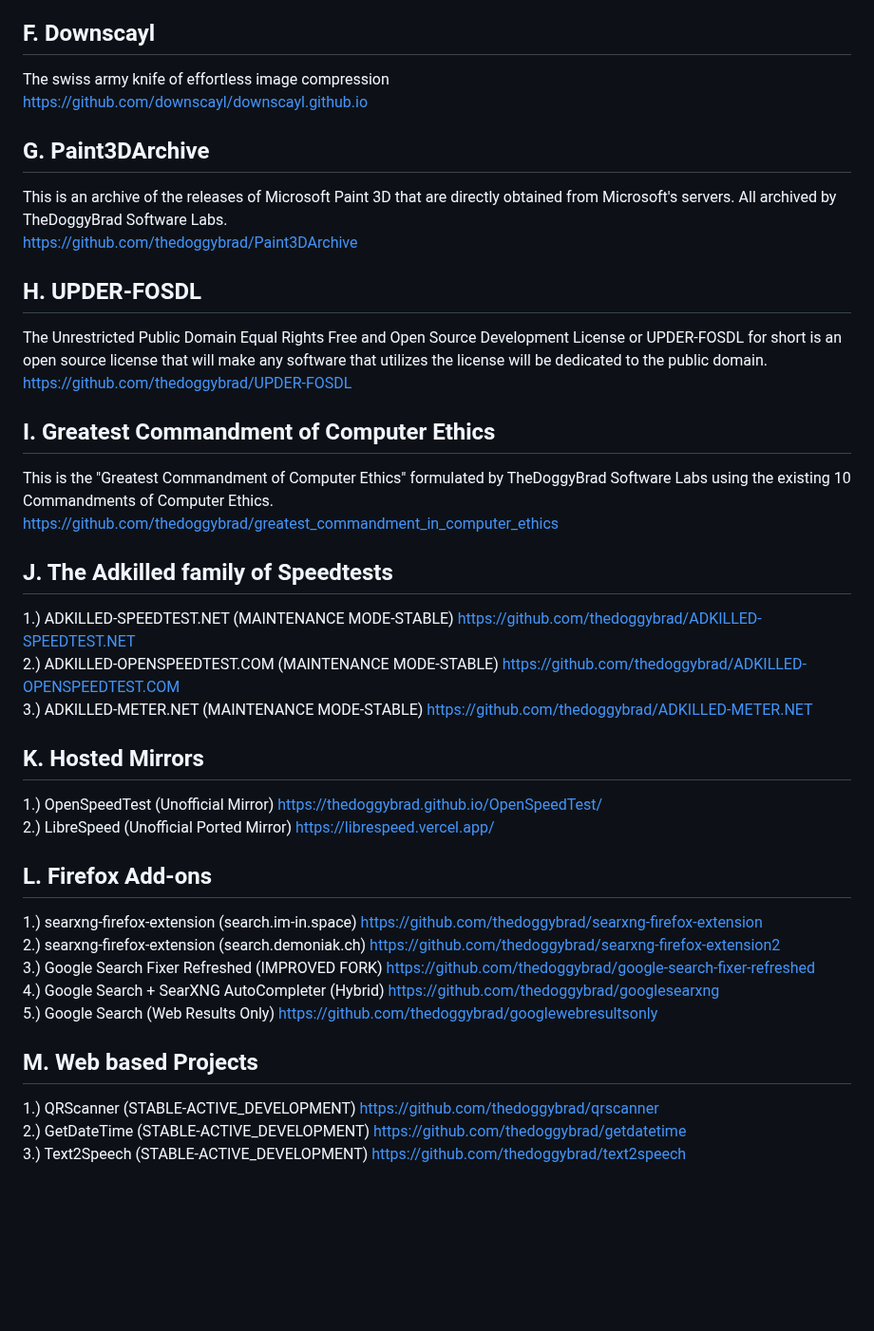
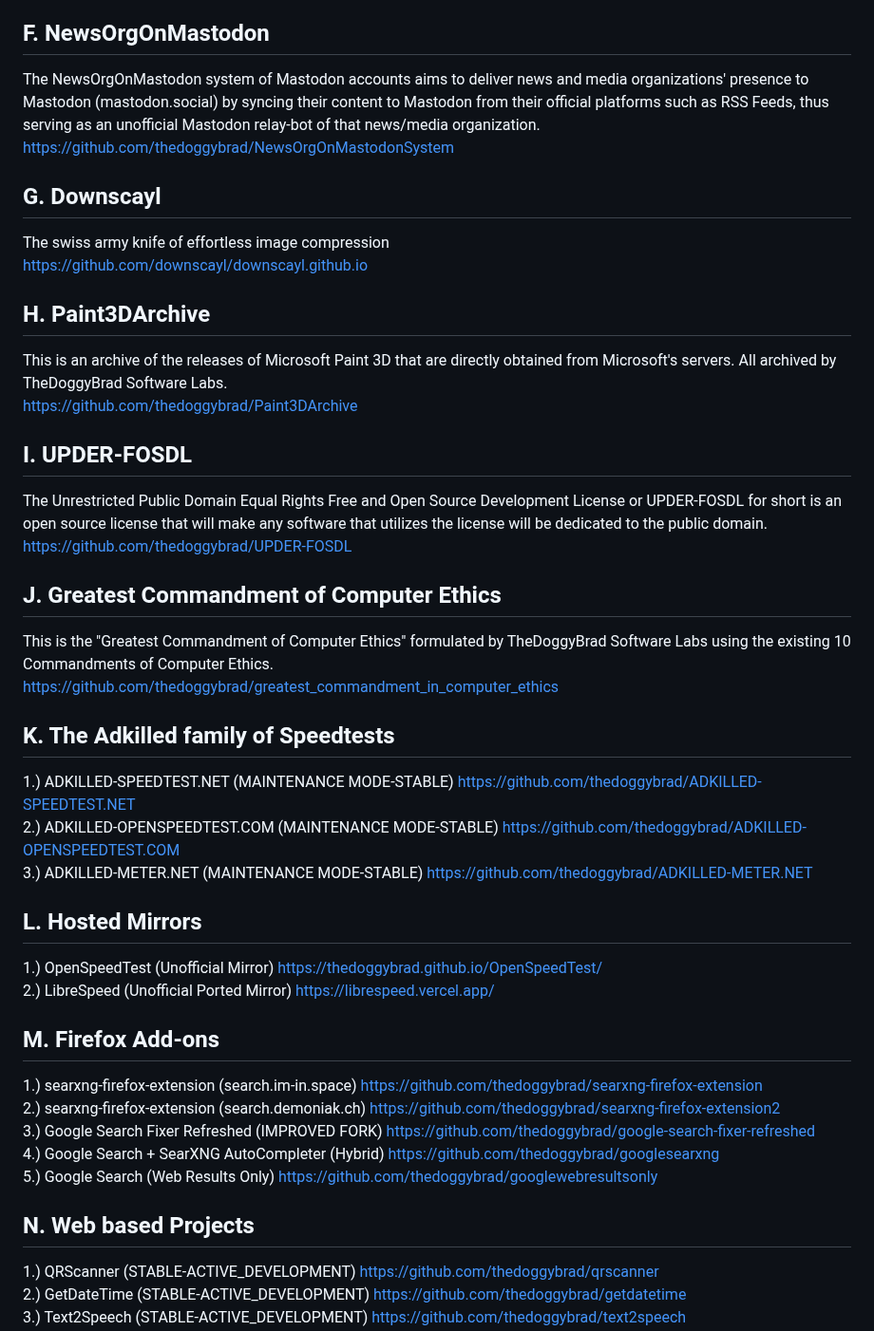
Before and after one commit to thedoggybrad/thedoggybrad, a Markdown page: readme.md, the part around one of its changes. Shown at 95% size. GitHub-like rendering; blank space fills up the shorter version.

```diff
--- a/readme.md
+++ b/readme.md
@@ -25,41 +25,45 @@ This is the VirusTotal Website Security Check, it is created by TheDoggyBrad Sof
 <br>
 [https://github.com/thedoggybrad/vt_web_check](https://github.com/thedoggybrad/vt_web_check)
 
-## F. Downscayl
+## F. NewsOrgOnMastodon
+The NewsOrgOnMastodon system of Mastodon accounts aims to deliver news and media organizations' presence to Mastodon (mastodon.social) by syncing their content to Mastodon from their official platforms such as RSS Feeds, thus serving as an unofficial Mastodon relay-bot of that news/media organization.<br>
+[https://github.com/thedoggybrad/NewsOrgOnMastodonSystem](https://github.com/thedoggybrad/NewsOrgOnMastodonSystem)
+
+## G. Downscayl
 The swiss army knife of effortless image compression<br>
 https://github.com/downscayl/downscayl.github.io<br>
 
-## G. Paint3DArchive
+## H. Paint3DArchive
 This is an archive of the releases of Microsoft Paint 3D that are directly obtained from Microsoft's servers. All archived by TheDoggyBrad Software Labs.<br>
 [https://github.com/thedoggybrad/Paint3DArchive](https://github.com/thedoggybrad/Paint3DArchive)
 
-## H. UPDER-FOSDL
+## I. UPDER-FOSDL
 The Unrestricted Public Domain Equal Rights Free and Open Source Development License or UPDER-FOSDL for short is an open source license that will make any software that utilizes the license will be dedicated to the public domain.<br>
 [https://github.com/thedoggybrad/UPDER-FOSDL](https://github.com/thedoggybrad/UPDER-FOSDL)
 
-## I. Greatest Commandment of Computer Ethics
+## J. Greatest Commandment of Computer Ethics
 This is the "Greatest Commandment of Computer Ethics" formulated by TheDoggyBrad Software Labs using the existing 10 Commandments of Computer Ethics.<br>
 https://github.com/thedoggybrad/greatest_commandment_in_computer_ethics
 
-## J. The Adkilled family of Speedtests
+## K. The Adkilled family of Speedtests
 1.) ADKILLED-SPEEDTEST.NET (MAINTENANCE MODE-STABLE) https://github.com/thedoggybrad/ADKILLED-SPEEDTEST.NET
 <br>
 2.) ADKILLED-OPENSPEEDTEST.COM (MAINTENANCE MODE-STABLE) https://github.com/thedoggybrad/ADKILLED-OPENSPEEDTEST.COM
 <br>
 3.) ADKILLED-METER.NET (MAINTENANCE MODE-STABLE) https://github.com/thedoggybrad/ADKILLED-METER.NET
 
-## K. Hosted Mirrors
+## L. Hosted Mirrors
 1.) OpenSpeedTest (Unofficial Mirror) https://thedoggybrad.github.io/OpenSpeedTest/<br>
 2.) LibreSpeed (Unofficial Ported Mirror) https://librespeed.vercel.app/
 
-## L. Firefox Add-ons
+## M. Firefox Add-ons
 1.) searxng-firefox-extension (search.im-in.space) https://github.com/thedoggybrad/searxng-firefox-extension<br>
 2.) searxng-firefox-extension (search.demoniak.ch) https://github.com/thedoggybrad/searxng-firefox-extension2<br>
 3.) Google Search Fixer Refreshed (IMPROVED FORK) https://github.com/thedoggybrad/google-search-fixer-refreshed<br>
 4.) Google Search + SearXNG AutoCompleter (Hybrid) https://github.com/thedoggybrad/googlesearxng<br>
 5.) Google Search (Web Results Only) https://github.com/thedoggybrad/googlewebresultsonly
 
-## M. Web based Projects
+## N. Web based Projects
 1.) QRScanner (STABLE-ACTIVE_DEVELOPMENT) https://github.com/thedoggybrad/qrscanner
 <br>
 2.) GetDateTime (STABLE-ACTIVE_DEVELOPMENT) https://github.com/thedoggybrad/getdatetime
```
Also changed, not shown: other parts of readme.md (+8 -8 lines).
